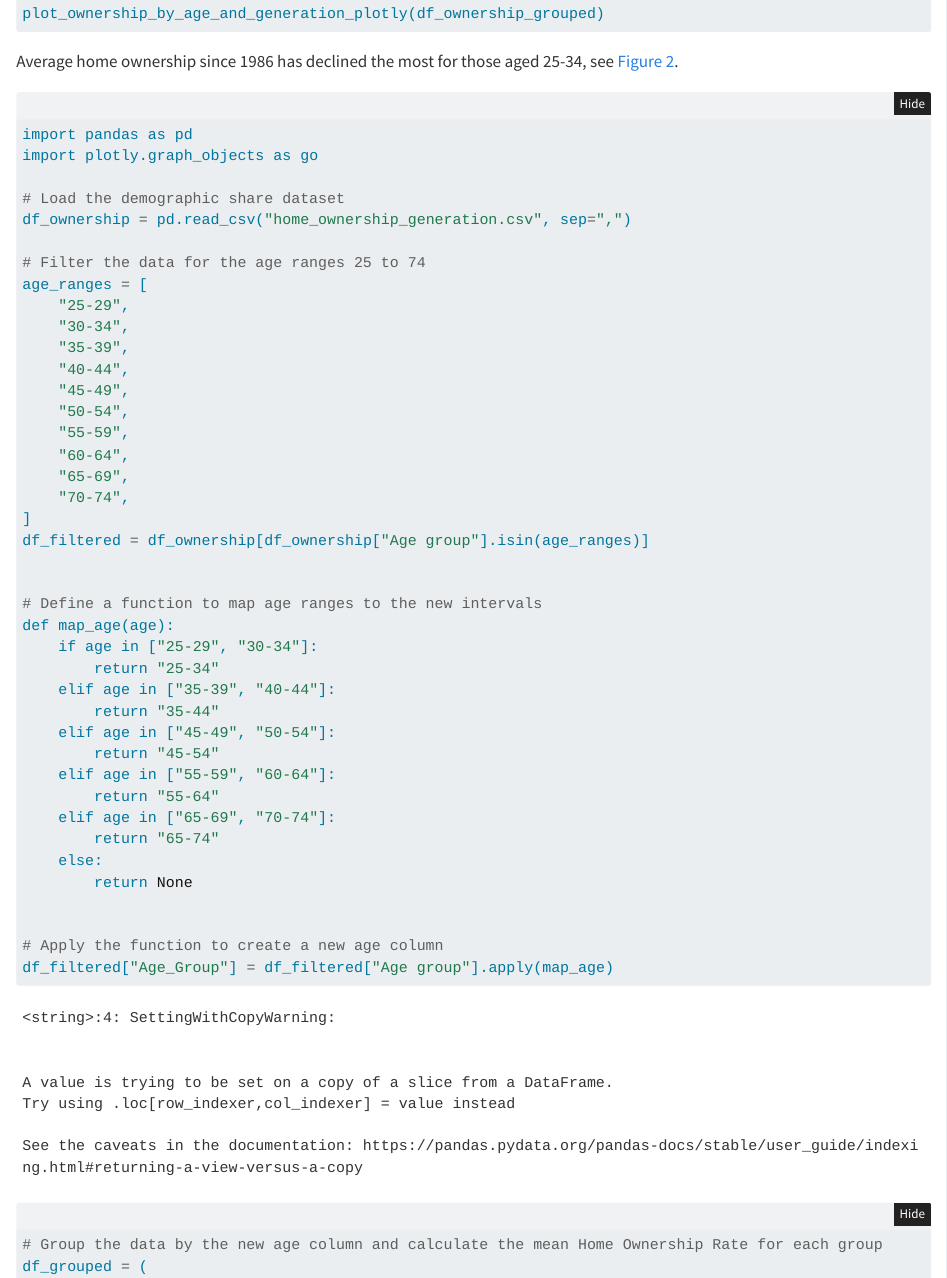
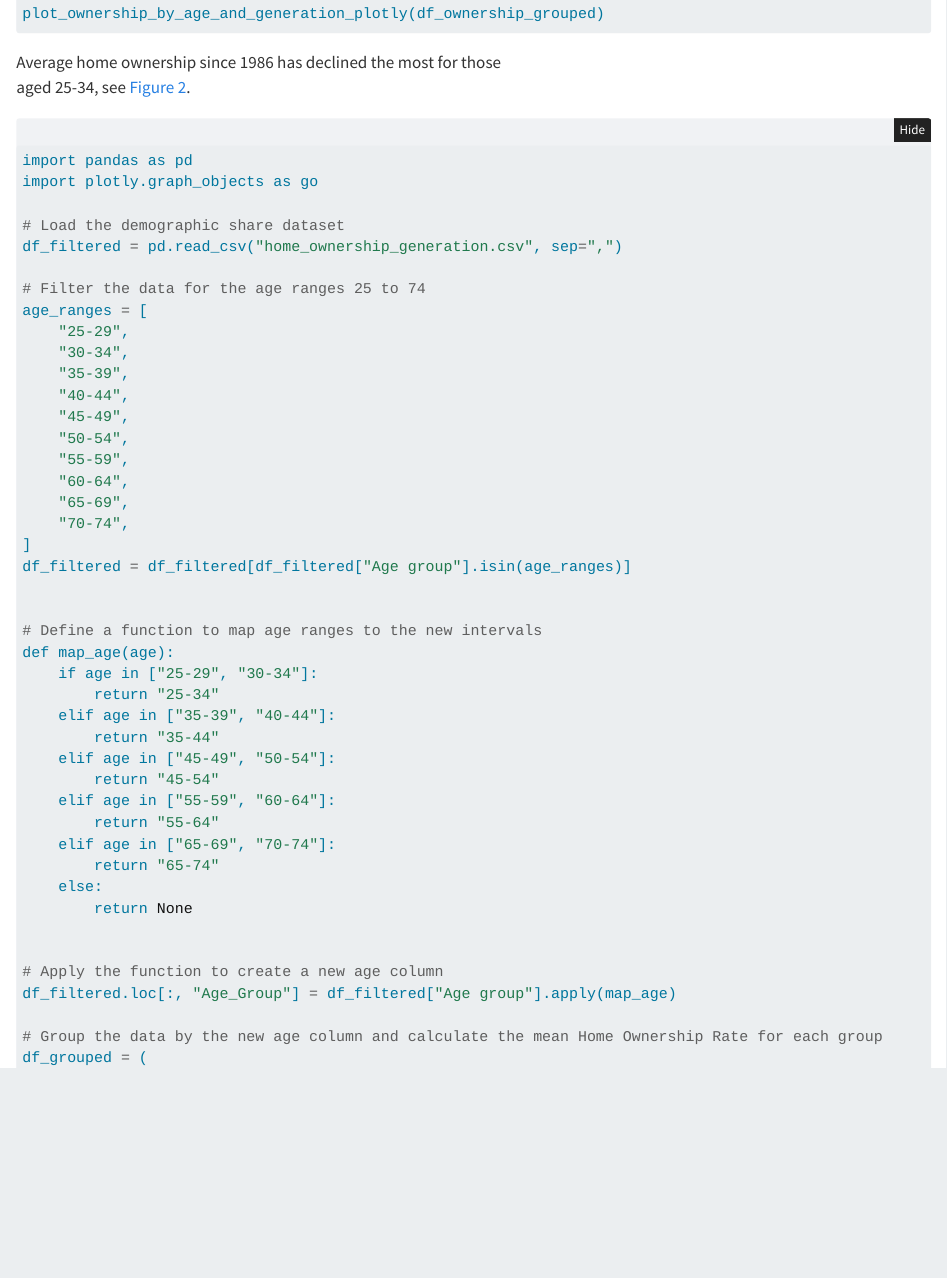
Before and after one commit to martingeew/quarto_demo, a Quarto document (home_ownership_generation.qmd): the page in a window 1100 px wide, from 1550 px down before the commit and from 1580 px down after it, so that both start at the same text. Rendered offline with R 4.5, knitr and Pandoc in place of Quarto, with nearby package versions; folded parts are opened.

Commit message:
Fix iloc error and add line breaks in text

````diff
--- a/home_ownership_generation.qmd
+++ b/home_ownership_generation.qmd
@@ -81,18 +80,17 @@ df_ownership_grouped = (
 
 plot_ownership_by_age_and_generation_plotly(df_ownership_grouped)
 ```
-Average home ownership since 1986 has declined the most for those
-aged 25-34, see @fig-age.
+Average home ownership since 1986 has declined the most for those<br>aged 25-34, see @fig-age.
 
 ```{python}
 #| label: fig-age
-#| fig-cap: "Home Ownership Rate (mean) by Generation<br>Source: Statistics NZ"
+#| fig-cap: "Home Ownership Rate (mean) by age group<br>Source: Statistics NZ"
 
 import pandas as pd
 import plotly.graph_objects as go
 
 # Load the demographic share dataset
-df_ownership = pd.read_csv("home_ownership_generation.csv", sep=",")
+df_filtered = pd.read_csv("home_ownership_generation.csv", sep=",")
 
 # Filter the data for the age ranges 25 to 74
 age_ranges = [
@@ -107,7 +105,7 @@ age_ranges = [
     "65-69",
     "70-74",
 ]
-df_filtered = df_ownership[df_ownership["Age group"].isin(age_ranges)]
+df_filtered = df_filtered[df_filtered["Age group"].isin(age_ranges)]
 
 
 # Define a function to map age ranges to the new intervals
@@ -127,7 +125,7 @@ def map_age(age):
 
 
 # Apply the function to create a new age column
-df_filtered["Age_Group"] = df_filtered["Age group"].apply(map_age)
+df_filtered.loc[:, "Age_Group"] = df_filtered["Age group"].apply(map_age)
 
 # Group the data by the new age column and calculate the mean Home Ownership Rate for each group
 df_grouped = (
````
Also changed, not shown: docs/search.json, home_ownership_generation.qmd (6 more changed lines), 1 other file.
